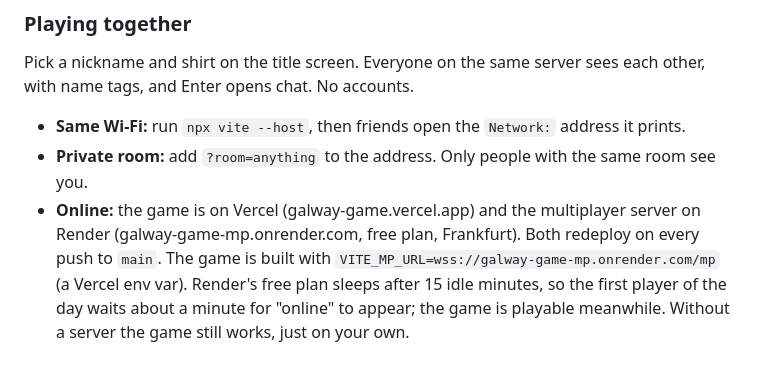
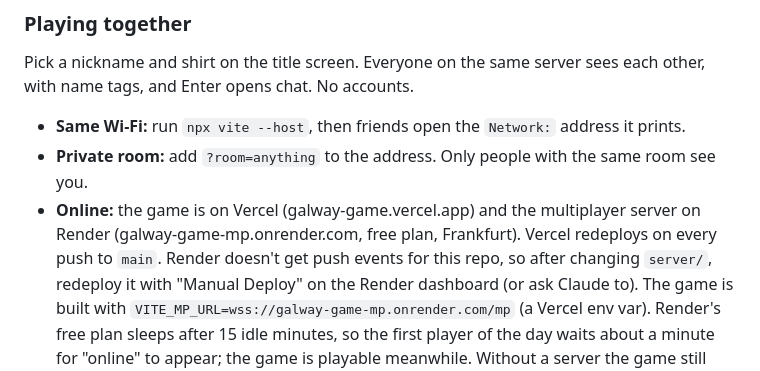
Before and after one commit to MuhammadMurtuzaHussain/galway-game, a Markdown page: README.md, the part around the change. GitHub-like rendering.

Commit message:
README: Render server redeploys by hand
Co-Authored-By: Claude Opus 5.5 <noreply@anthropic.com>

```diff
--- a/README.md
+++ b/README.md
@@ -21,7 +21,9 @@ name tags, and Enter opens chat. No accounts.
 - **Same Wi-Fi:** run `npx vite --host`, then friends open the `Network:` address it prints.
 - **Private room:** add `?room=anything` to the address. Only people with the same room see you.
 - **Online:** the game is on Vercel (galway-game.vercel.app) and the multiplayer server on
-  Render (galway-game-mp.onrender.com, free plan, Frankfurt). Both redeploy on every push to `main`.
+  Render (galway-game-mp.onrender.com, free plan, Frankfurt). Vercel redeploys on every push to
+  `main`. Render doesn't get push events for this repo, so after changing `server/`, redeploy it
+  with "Manual Deploy" on the Render dashboard (or ask Claude to).
   The game is built with `VITE_MP_URL=wss://galway-game-mp.onrender.com/mp` (a Vercel env var).
   Render's free plan sleeps after 15 idle minutes, so the first player of the day waits about a
   minute for "online" to appear; the game is playable meanwhile. Without a server the game still
```
